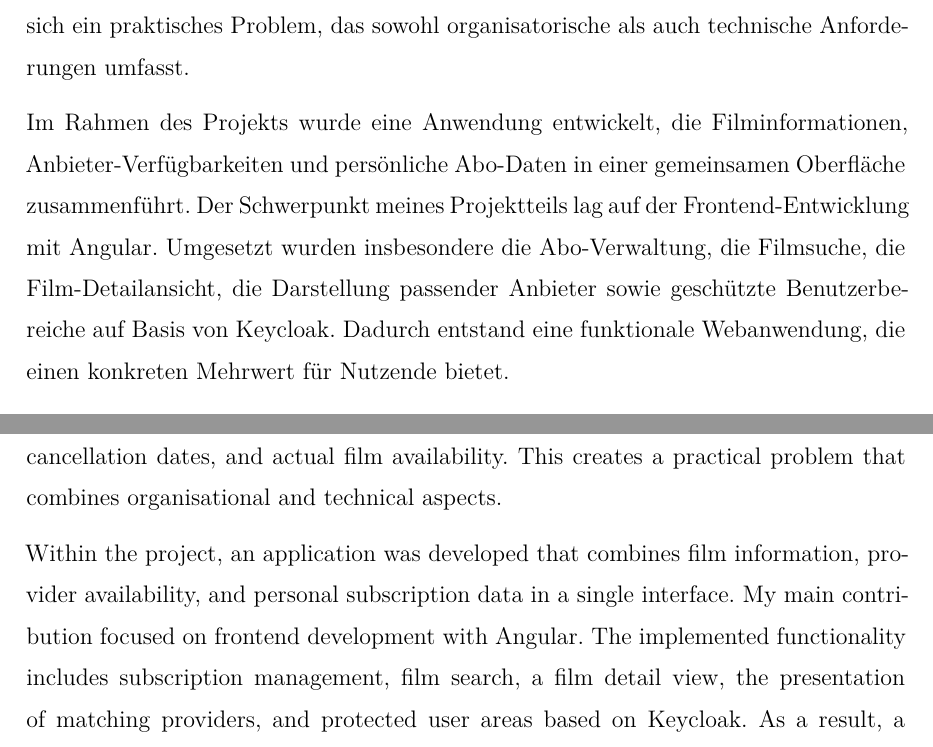
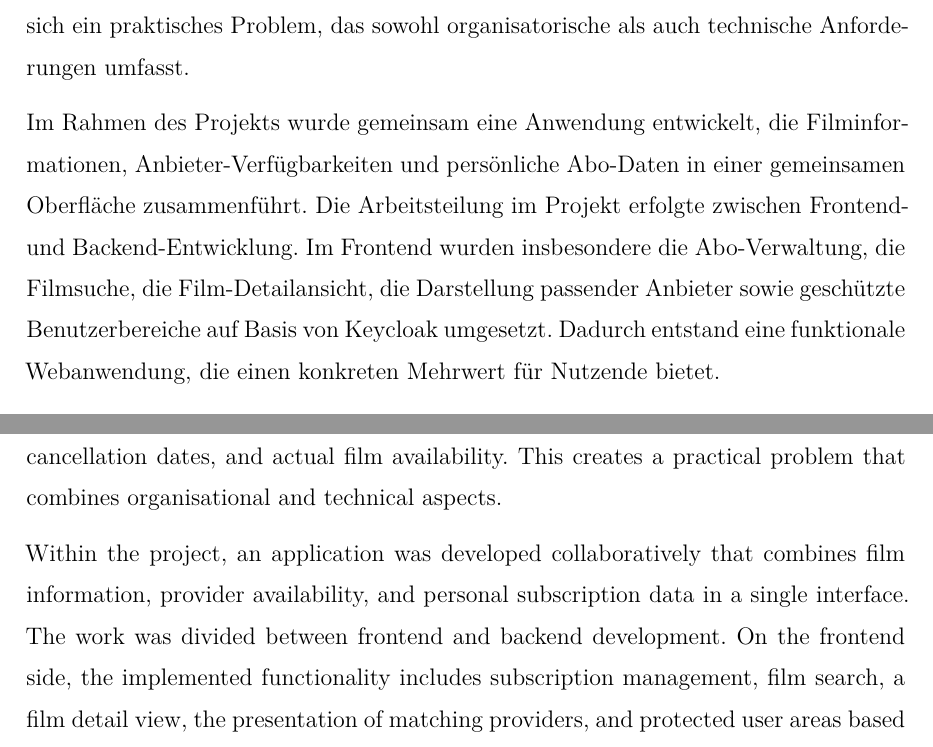
Before and after one commit to Abdulkerim06/MedienAbonnementManager_Schriftlich, a LaTeX thesis (thesis.tex, which reads sections/abstract_de.tex, sections/abstract_en.tex): two parts of pages 3 and 4 of 83, joined at a grey line, cut so that both start at the same text. Compiled offline with XeLaTeX.

Commit message:
kurzfassung änderung

```diff
--- a/sections/abstract_de.tex
+++ b/sections/abstract_de.tex
@@ -1,6 +1,6 @@
 \chapter*{Kurzfassung}
 \addcontentsline{toc}{chapter}{Kurzfassung}
-Die vorliegende Diplomarbeit behandelt die Konzeption und Umsetzung der Webanwendung \glqq Mediahub\grqq{}, deren Ziel in der zentralen Verwaltung persönlicher Streaming-Abonnements mit Fokus auf Filme liegt. Ausgangspunkt ist die Beobachtung, dass bei parallel genutzten Streaming-Diensten die Übersicht über Kosten, Laufzeiten, Kündigungszeitpunkte und tatsächliche Verfügbarkeiten rasch verloren geht. Daraus ergibt sich ein praktisches Problem, das sowohl organisatorische als auch technische Anforderungen umfasst.
+Die vorliegende Diplomarbeit behandelt die Konzeption und Umsetzung der Webanwendung \glqq Mediahub\grqq{}, deren Ziel in der zentralen Verwaltung pers\"onlicher Streaming-Abonnements mit Fokus auf Filme liegt. Ausgangspunkt ist die Beobachtung, dass bei parallel genutzten Streaming-Diensten die \"Ubersicht \"uber Kosten, Laufzeiten, K\"undigungszeitpunkte und tats\"achliche Verf\"ugbarkeiten rasch verloren geht. Daraus ergibt sich ein praktisches Problem, das sowohl organisatorische als auch technische Anforderungen umfasst.
 
-Im Rahmen des Projekts wurde eine Anwendung entwickelt, die Filminformationen, Anbieter-Verfügbarkeiten und persönliche Abo-Daten in einer gemeinsamen Oberfläche zusammenführt. Der Schwerpunkt meines Projektteils lag auf der Frontend-Entwicklung mit Angular. Umgesetzt wurden insbesondere die Abo-Verwaltung, die Filmsuche, die Film-Detailansicht, die Darstellung passender Anbieter sowie geschützte Benutzerbereiche auf Basis von Keycloak. Dadurch entstand eine funktionale Webanwendung, die einen konkreten Mehrwert für Nutzende bietet.
+Im Rahmen des Projekts wurde gemeinsam eine Anwendung entwickelt, die Filminformationen, Anbieter-Verf\"ugbarkeiten und pers\"onliche Abo-Daten in einer gemeinsamen Oberfl\"ache zusammenf\"uhrt. Die Arbeitsteilung im Projekt erfolgte zwischen Frontend- und Backend-Entwicklung. Im Frontend wurden insbesondere die Abo-Verwaltung, die Filmsuche, die Film-Detailansicht, die Darstellung passender Anbieter sowie gesch\"utzte Benutzerbereiche auf Basis von Keycloak umgesetzt. Dadurch entstand eine funktionale Webanwendung, die einen konkreten Mehrwert f\"ur Nutzende bietet.
 
--- a/sections/abstract_en.tex
+++ b/sections/abstract_en.tex
@@ -2,6 +2,6 @@
 \addcontentsline{toc}{chapter}{Abstract}
 This diploma thesis presents the design and implementation of the web application \glqq Mediahub\grqq{}, whose purpose is the central management of personal streaming subscriptions with a focus on films. The starting point is the observation that, when several streaming services are used in parallel, users quickly lose track of costs, billing cycles, cancellation dates, and actual film availability. This creates a practical problem that combines organisational and technical aspects.
 
-Within the project, an application was developed that combines film information, provider availability, and personal subscription data in a single interface. My main contribution focused on frontend development with Angular. The implemented functionality includes subscription management, film search, a film detail view, the presentation of matching providers, and protected user areas based on Keycloak. As a result, a functional web application was created that already provides practical value for its users.
+Within the project, an application was developed collaboratively that combines film information, provider availability, and personal subscription data in a single interface. The work was divided between frontend and backend development. On the frontend side, the implemented functionality includes subscription management, film search, a film detail view, the presentation of matching providers, and protected user areas based on Keycloak. As a result, a functional web application was created that already provides practical value for its users.
 
 At the same time, the thesis shows that developing such an application involves more than implementing isolated features. Key challenges included translating backend data into a clear user interface, integrating authentication, and deliberately limiting the project scope. Not every planned feature was completed in full; for example, the history functionality was only implemented partially. Overall, however, the project provides a technically sound and professionally coherent foundation for future extensions.
```
Also changed, not shown: thesis.pdf, sections/abstract_de.tex (2 more changed lines).
